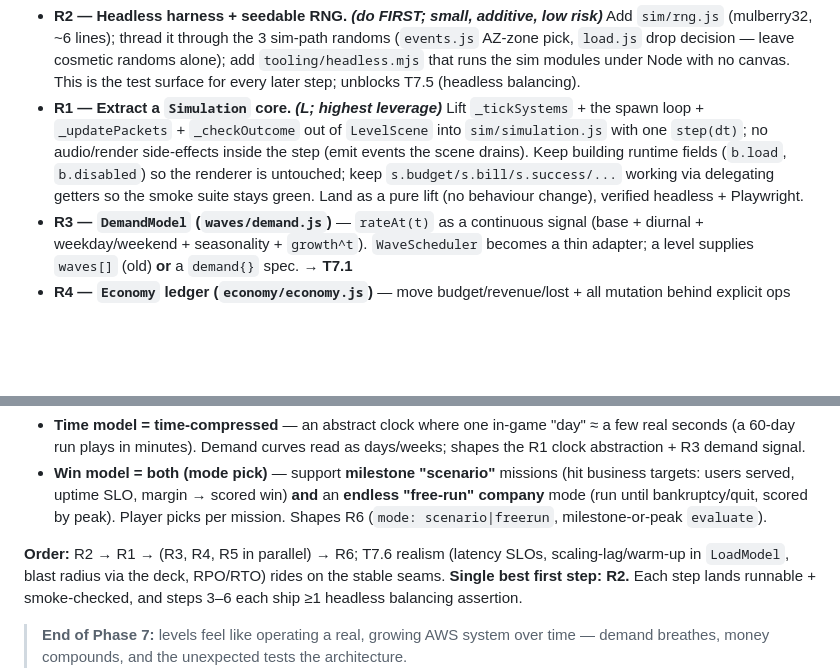
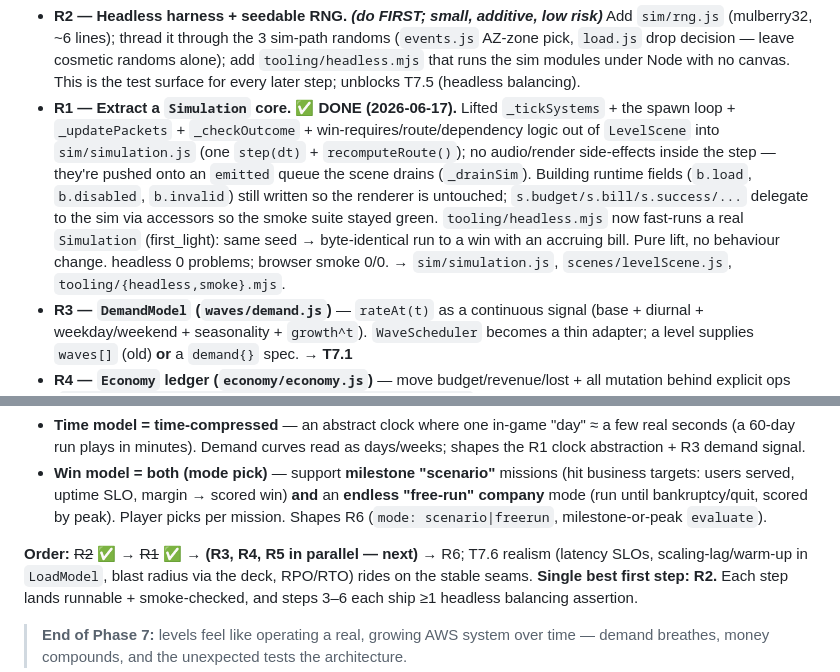
Before and after one commit to EDOS-Engineering/rackoon-tycoon, a Markdown page: backlog.md, 2 parts joined by grey strips. GitHub-like rendering; blank space fills up the shorter version.

Commit message:
Phase 7: mark R1 (Simulation core extraction) done in backlog

```diff
--- a/backlog.md
+++ b/backlog.md
@@ -424,13 +424,16 @@ the data-driven catalog/levels pattern):
   (`events.js` AZ-zone pick, `load.js` drop decision — leave cosmetic randoms alone);
   add `tooling/headless.mjs` that runs the sim modules under Node with no canvas.
   This is the test surface for every later step; unblocks T7.5 (headless balancing).
-- **R1 — Extract a `Simulation` core. _(L; highest leverage)_** Lift `_tickSystems` +
-  the spawn loop + `_updatePackets` + `_checkOutcome` out of `LevelScene` into
-  `sim/simulation.js` with one `step(dt)`; no audio/render side-effects inside the
-  step (emit events the scene drains). Keep building runtime fields (`b.load`,
-  `b.disabled`) so the renderer is untouched; keep `s.budget/s.bill/s.success/...`
-  working via delegating getters so the smoke suite stays green. Land as a pure lift
-  (no behaviour change), verified headless + Playwright.
+- **R1 — Extract a `Simulation` core. ✅ DONE (2026-06-17).** Lifted `_tickSystems` +
+  the spawn loop + `_updatePackets` + `_checkOutcome` + win-requires/route/dependency
+  logic out of `LevelScene` into `sim/simulation.js` (one `step(dt)` + `recomputeRoute()`);
+  no audio/render side-effects inside the step — they're pushed onto an `emitted` queue
+  the scene drains (`_drainSim`). Building runtime fields (`b.load`, `b.disabled`,
+  `b.invalid`) still written so the renderer is untouched; `s.budget/s.bill/s.success/...`
+  delegate to the sim via accessors so the smoke suite stayed green. `tooling/headless.mjs`
+  now fast-runs a real `Simulation` (first_light): same seed → byte-identical run to a
+  win with an accruing bill. Pure lift, no behaviour change. headless 0 problems; browser
+  smoke 0/0. → `sim/simulation.js`, `scenes/levelScene.js`, `tooling/{headless,smoke}.mjs`.
 - **R3 — `DemandModel` (`waves/demand.js`)** — `rateAt(t)` as a continuous signal
   (base + diurnal + weekday/weekend + seasonality + `growth^t`). `WaveScheduler`
   becomes a thin adapter; a level supplies `waves[]` (old) **or** a `demand{}` spec. → **T7.1**
@@ -453,7 +456,7 @@ the data-driven catalog/levels pattern):
   "free-run" company** mode (run until bankruptcy/quit, scored by peak). Player picks
   per mission. Shapes R6 (`mode: scenario|freerun`, milestone-or-peak `evaluate`).
 
-**Order:** R2 → R1 → (R3, R4, R5 in parallel) → R6; T7.6 realism (latency SLOs,
+**Order:** ~~R2~~ ✅ → ~~R1~~ ✅ → **(R3, R4, R5 in parallel — next)** → R6; T7.6 realism (latency SLOs,
 scaling-lag/warm-up in `LoadModel`, blast radius via the deck, RPO/RTO) rides on the
 stable seams. **Single best first step: R2.** Each step lands runnable + smoke-checked,
 and steps 3–6 each ship ≥1 headless balancing assertion.
```
